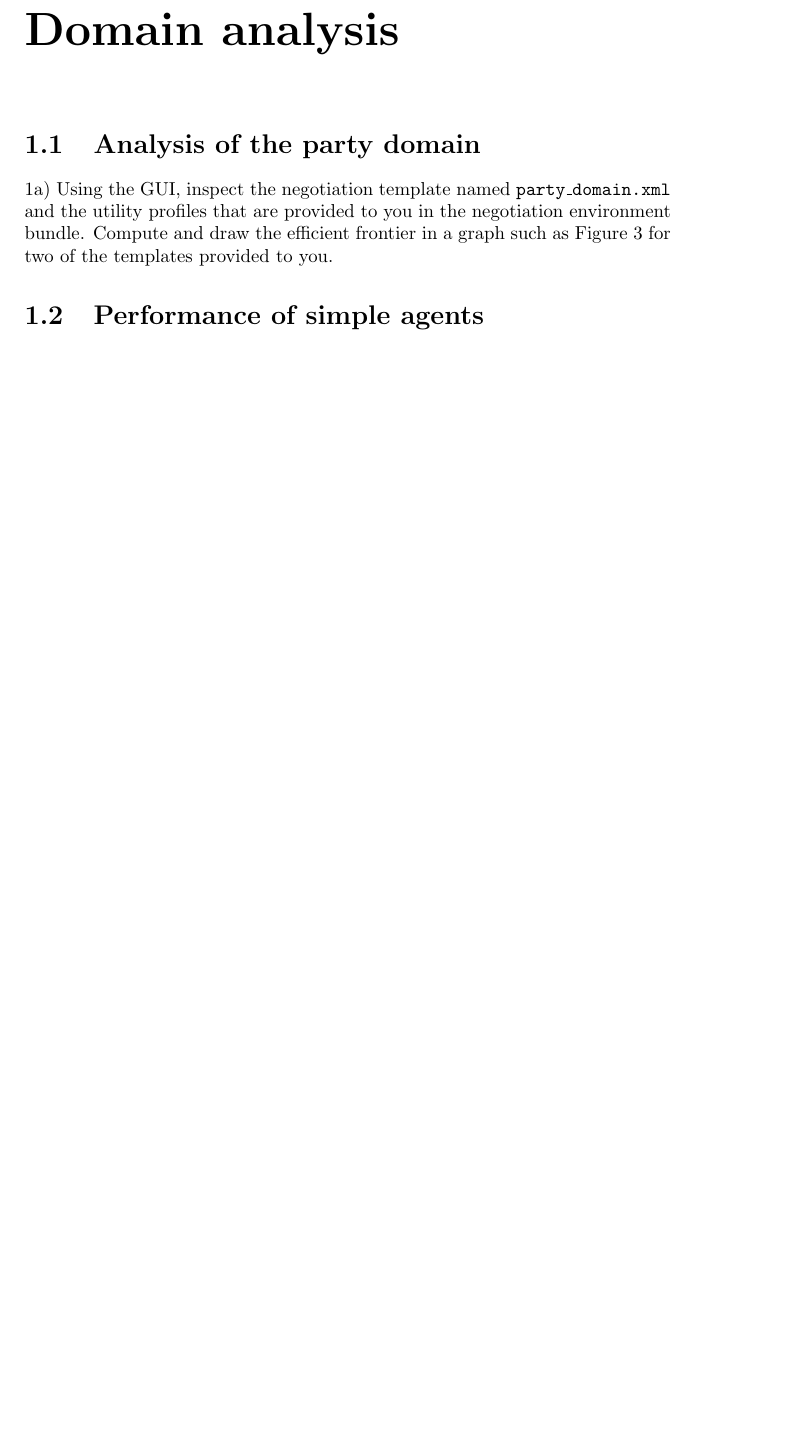
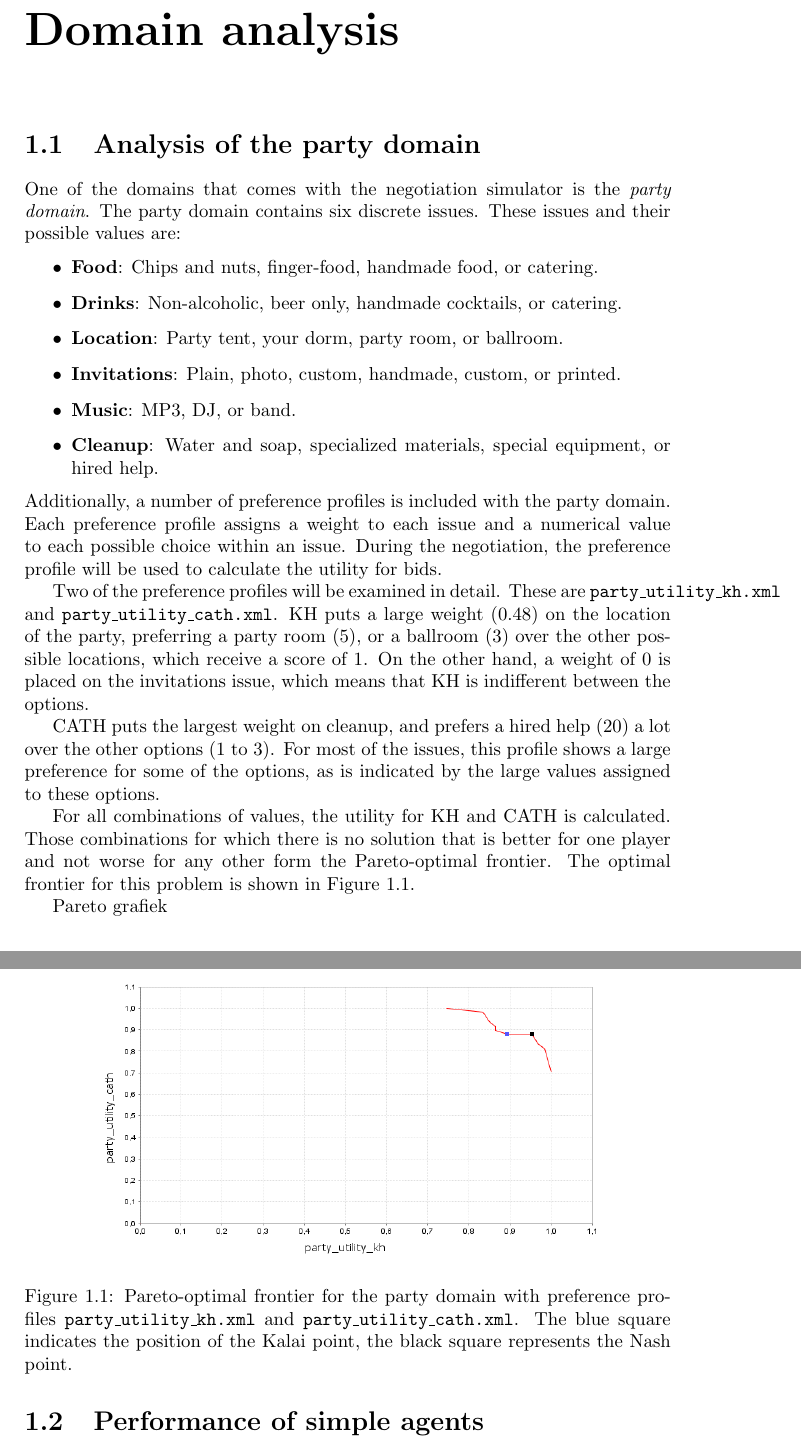
Before and after one commit to AlexKolpa/AINegotiator, a LaTeX document (report/report.tex, which reads report/tex/domainanalysis.tex): part of page 4 of 13 before the commit and two parts of pages 4 and 5 of 14 after it, the two joined at a grey line, cut so that both start at the same text, the shorter picture padded with empty space. Compiled offline with pdfLaTeX.

Commit message:
Analysis of the party domain

```diff
--- a/report/tex/domainanalysis.tex
+++ b/report/tex/domainanalysis.tex
@@ -2,7 +2,43 @@
 
 \section{Analysis of the party domain}
 
-1a) Using the GUI, inspect the negotiation template named \texttt{party\_domain.xml} and the utility profiles that are provided to you in the negotiation environment bundle. Compute and draw the efficient frontier in a graph such as Figure 3 for two of the templates provided to you.
+%1a) Using the GUI, inspect the negotiation template named \texttt{party\_domain.xml} and the utility profiles that are provided to you in the negotiation environment bundle. Compute and draw the efficient frontier in a graph such as Figure 3 for two of the templates provided to you.
+
+One of the domains that comes with the negotiation simulator is the \emph{party domain}.
+The party domain contains six discrete issues.
+These issues and their possible values are:
+\begin{itemize}
+\item \textbf{Food}: Chips and nuts, finger-food, handmade food, or catering.
+\item \textbf{Drinks}: Non-alcoholic, beer only, handmade cocktails, or catering.
+\item \textbf{Location}: Party tent, your dorm, party room, or ballroom.
+\item \textbf{Invitations}: Plain, photo, custom, handmade, custom, or printed.
+\item \textbf{Music}: MP3, DJ, or band.
+\item \textbf{Cleanup}: Water and soap, specialized materials, special equipment, or hired help.
+\end{itemize}
+Additionally, a number of preference profiles is included with the party domain.
+Each preference profile assigns a weight to each issue and a numerical value to each possible choice within an issue.
+During the negotiation, the preference profile will be used to calculate the utility for bids.
+
+Two of the preference profiles will be examined in detail.
+These are \texttt{party\_utility\_kh.xml} and \texttt{party\_utility\_cath.xml}.
+KH puts a large weight (0.48) on the location of the party, preferring a party room (5), or a ballroom (3) over the other possible locations, which receive a score of 1.
+On the other hand, a weight of 0 is placed on the invitations issue, which means that KH is indifferent between the options.
+
+CATH puts the largest weight on cleanup, and prefers a hired help (20) a lot over the other options (1 to 3).
+For most of the issues, this profile shows a large preference for some of the options, as is indicated by the large values assigned to these options.
+
+For all combinations of values, the utility for KH and CATH is calculated.
+Those combinations for which there is no solution that is better for one player and not worse for any other form the Pareto-optimal frontier.
+The optimal frontier for this problem is shown in Figure \ref{fig:pareto}.
+\begin{figure}
+\centering
+\includegraphics{pareto.png}
+\caption{Pareto-optimal frontier for the party domain with preference profiles \texttt{party\_utility\_kh.xml} and \texttt{party\_utility\_cath.xml}. The blue square indicates the position of the Kalai point, the black square represents the Nash point.}
+\label{fig:pareto}
+\end{figure}
+
+
+Pareto grafiek
 
 \section{Performance of simple agents}
 
```
Also changed, not shown: report/img/pareto.png (added).
